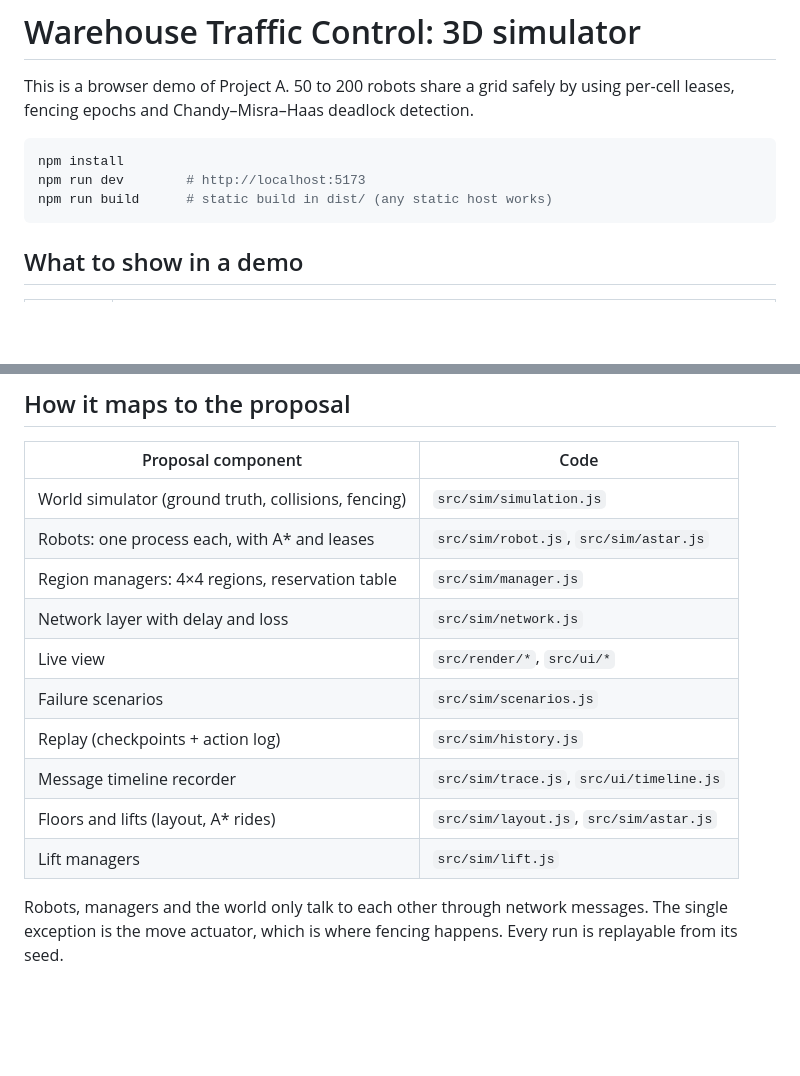
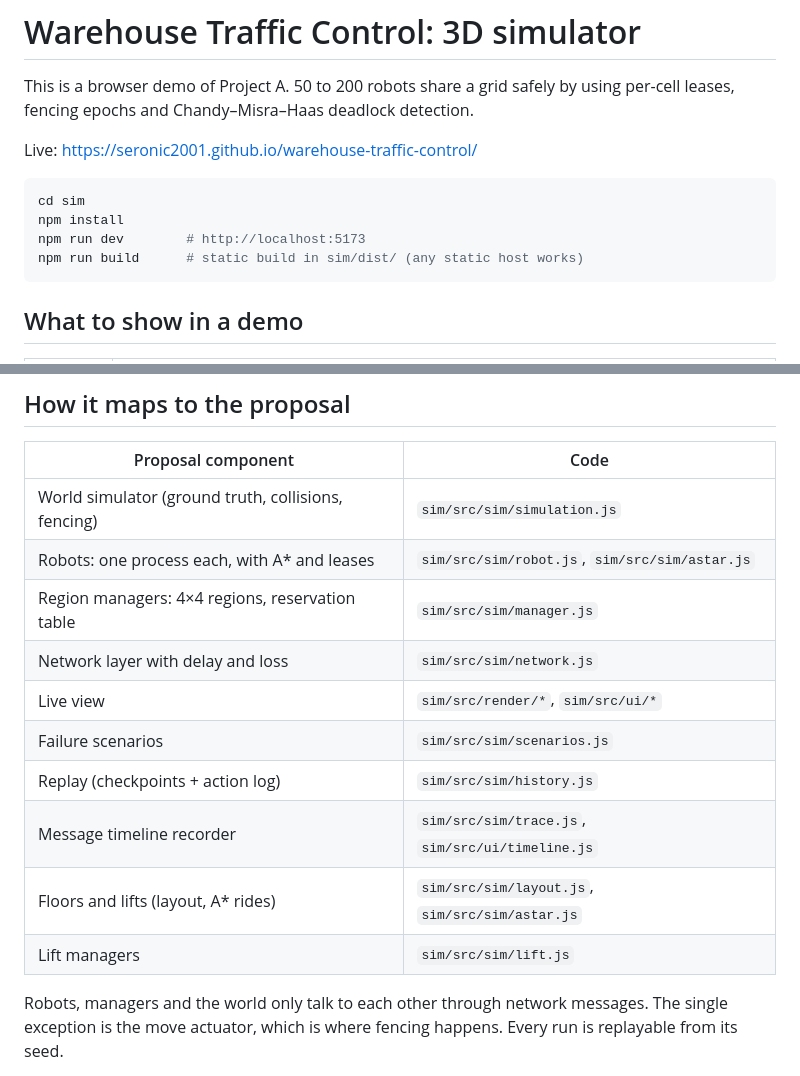
Before and after one commit to Seronic2001/warehouse-traffic-control, a Markdown page: README.md, 2 parts joined by grey strips. GitHub-like rendering; blank space fills up the shorter version.

Commit message:
Move the README to the repo root
Paths updated for the new location; add the live site link.

````diff
--- a/sim/README.md
+++ b/README.md
@@ -2,10 +2,13 @@
 
 This is a browser demo of Project A. 50 to 200 robots share a grid safely by using per-cell leases, fencing epochs and Chandy–Misra–Haas deadlock detection.
 
+Live: https://seronic2001.github.io/warehouse-traffic-control/
+
 ```bash
+cd sim
 npm install
 npm run dev        # http://localhost:5173
-npm run build      # static build in dist/ (any static host works)
+npm run build      # static build in sim/dist/ (any static host works)
 ```
 
 ## What to show in a demo
@@ -33,16 +36,16 @@ Click any robot to see its leases, epochs, expiry bars and what it is waiting fo
 
 | Proposal component | Code |
 |---|---|
-| World simulator (ground truth, collisions, fencing) | `src/sim/simulation.js` |
-| Robots: one process each, with A* and leases | `src/sim/robot.js`, `src/sim/astar.js` |
-| Region managers: 4×4 regions, reservation table | `src/sim/manager.js` |
-| Network layer with delay and loss | `src/sim/network.js` |
-| Live view | `src/render/*`, `src/ui/*` |
-| Failure scenarios | `src/sim/scenarios.js` |
-| Replay (checkpoints + action log) | `src/sim/history.js` |
-| Message timeline recorder | `src/sim/trace.js`, `src/ui/timeline.js` |
-| Floors and lifts (layout, A* rides) | `src/sim/layout.js`, `src/sim/astar.js` |
-| Lift managers | `src/sim/lift.js` |
+| World simulator (ground truth, collisions, fencing) | `sim/src/sim/simulation.js` |
+| Robots: one process each, with A* and leases | `sim/src/sim/robot.js`, `sim/src/sim/astar.js` |
+| Region managers: 4×4 regions, reservation table | `sim/src/sim/manager.js` |
+| Network layer with delay and loss | `sim/src/sim/network.js` |
+| Live view | `sim/src/render/*`, `sim/src/ui/*` |
+| Failure scenarios | `sim/src/sim/scenarios.js` |
+| Replay (checkpoints + action log) | `sim/src/sim/history.js` |
+| Message timeline recorder | `sim/src/sim/trace.js`, `sim/src/ui/timeline.js` |
+| Floors and lifts (layout, A* rides) | `sim/src/sim/layout.js`, `sim/src/sim/astar.js` |
+| Lift managers | `sim/src/sim/lift.js` |
 
 Robots, managers and the world only talk to each other through network messages. The single exception is the move actuator, which is where fencing happens. Every run is replayable from its seed.
 
````
